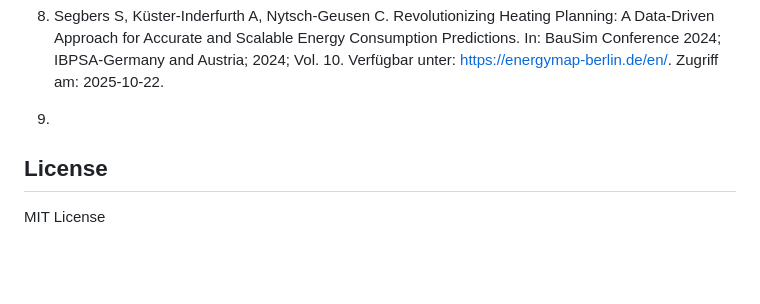
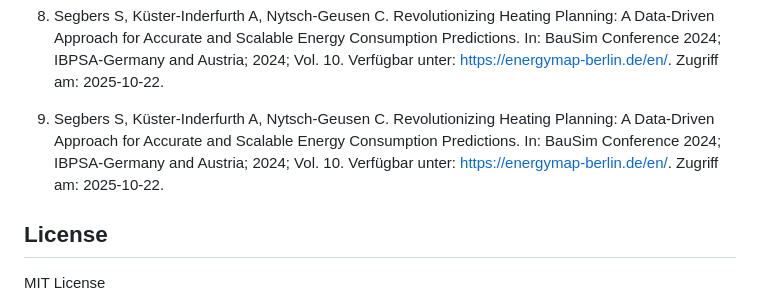
Before and after one commit to TimKroeger13/GERMA, a Markdown page: README.md, the part around the change. GitHub-like rendering; blank space fills up the shorter version.

Commit message:
ReadmeUpdate

```diff
--- a/README.md
+++ b/README.md
@@ -103,7 +103,7 @@ The complete source code of GERMA is publicly available on GitHub at "[TimKroege
 
 8. Segbers S, Küster-Inderfurth A, Nytsch-Geusen C. Revolutionizing Heating Planning: A Data-Driven Approach for Accurate and Scalable Energy Consumption Predictions. In: BauSim Conference 2024; IBPSA-Germany and Austria; 2024; Vol. 10. Verfügbar unter: https://energymap-berlin.de/en/.  Zugriff am: 2025-10-22.
 
-9.
+9. Segbers S, Küster-Inderfurth A, Nytsch-Geusen C. Revolutionizing Heating Planning: A Data-Driven Approach for Accurate and Scalable Energy Consumption Predictions. In: BauSim Conference 2024; IBPSA-Germany and Austria; 2024; Vol. 10. Verfügbar unter: https://energymap-berlin.de/en/.  Zugriff am: 2025-10-22.
 
 ## License
 
```
